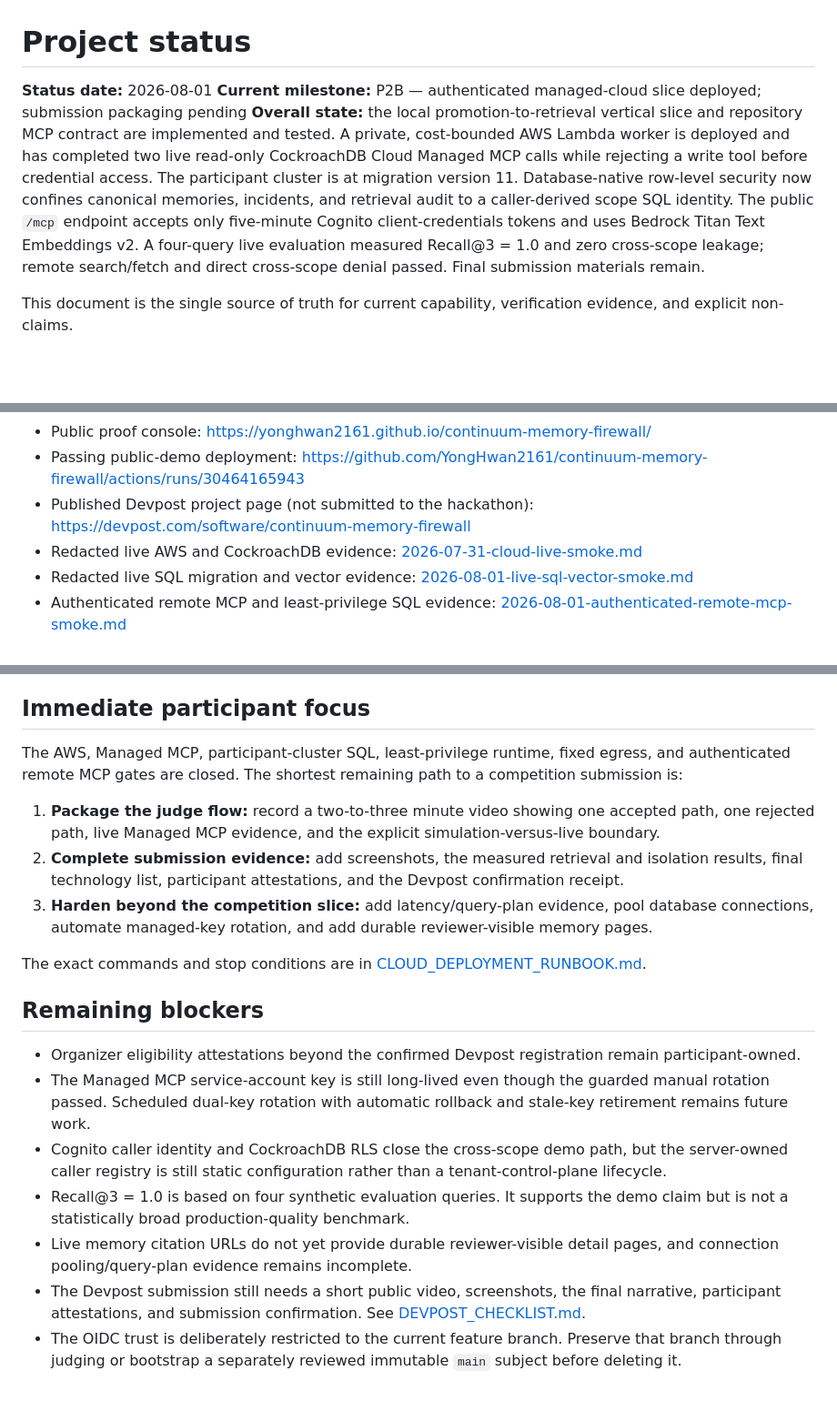
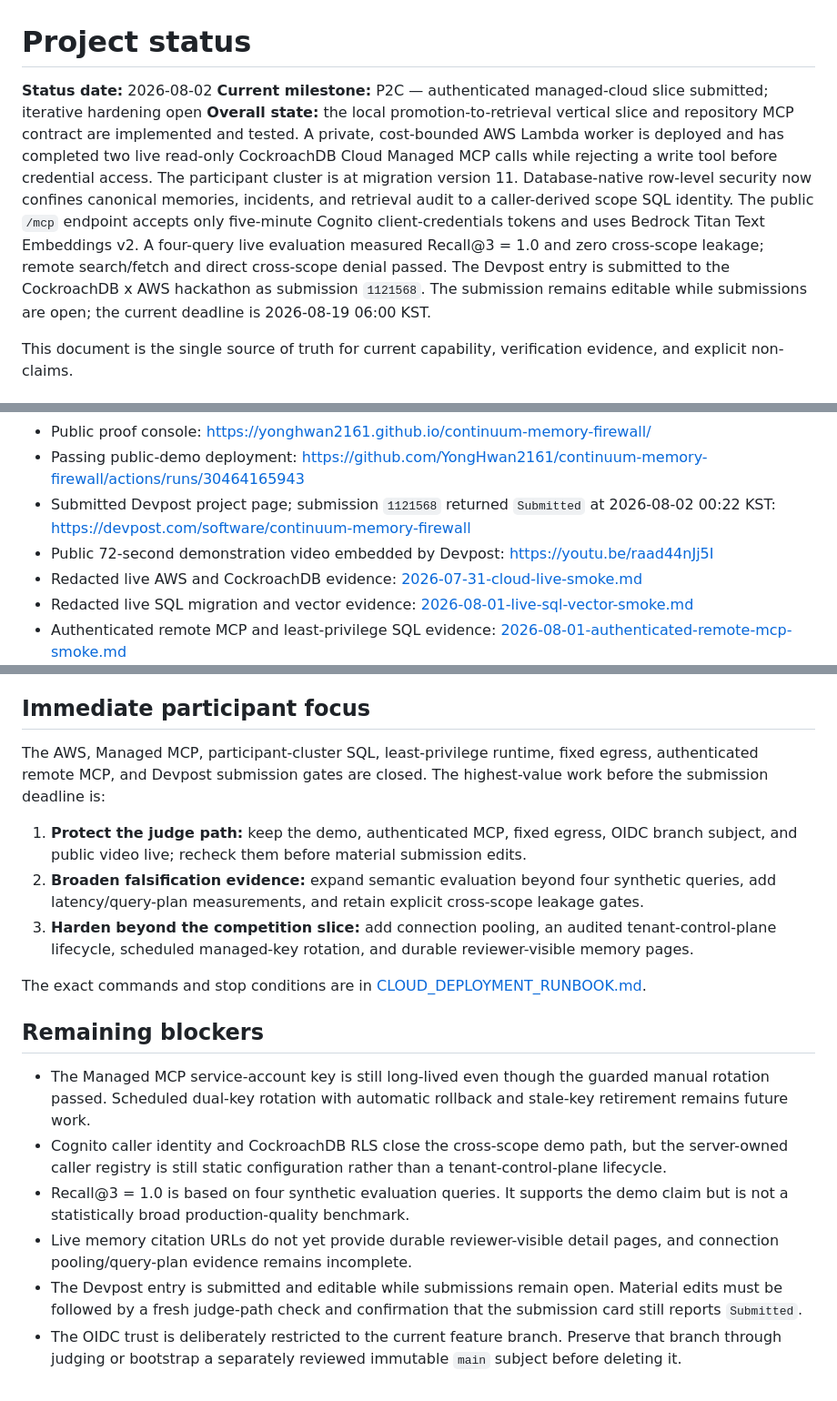
Before and after one commit to YongHwan2161/continuum-memory-firewall, a Markdown page: docs/PROJECT_STATUS.md, 3 parts joined by grey strips. Shown at 91% size. GitHub-like rendering; blank space fills up the shorter version.

Commit message:
docs: record Devpost submission receipt

```diff
--- a/docs/PROJECT_STATUS.md
+++ b/docs/PROJECT_STATUS.md
@@ -1,7 +1,7 @@
 # Project status
 
-**Status date:** 2026-08-01
-**Current milestone:** P2B — authenticated managed-cloud slice deployed; submission packaging pending
+**Status date:** 2026-08-02
+**Current milestone:** P2C — authenticated managed-cloud slice submitted; iterative hardening open
 **Overall state:** the local promotion-to-retrieval vertical slice and repository
 MCP contract are implemented and tested. A private, cost-bounded AWS Lambda
 worker is deployed and has completed two live read-only CockroachDB Cloud
@@ -12,7 +12,9 @@ caller-derived scope SQL identity. The public `/mcp` endpoint accepts only
 five-minute Cognito client-credentials tokens and uses Bedrock Titan Text
 Embeddings v2. A four-query live evaluation measured Recall@3 = 1.0 and zero
 cross-scope leakage; remote search/fetch and direct cross-scope denial passed.
-Final submission materials remain.
+The Devpost entry is submitted to the CockroachDB x AWS hackathon as submission
+`1121568`. The submission remains editable while submissions are open; the
+current deadline is 2026-08-19 06:00 KST.
 
 This document is the single source of truth for current capability, verification
 evidence, and explicit non-claims.
@@ -74,8 +76,11 @@ evidence, and explicit non-claims.
   <https://yonghwan2161.github.io/continuum-memory-firewall/>
 - Passing public-demo deployment:
   <https://github.com/YongHwan2161/continuum-memory-firewall/actions/runs/30464165943>
-- Published Devpost project page (not submitted to the hackathon):
+- Submitted Devpost project page; submission `1121568` returned `Submitted` at
+  2026-08-02 00:22 KST:
   <https://devpost.com/software/continuum-memory-firewall>
+- Public 72-second demonstration video embedded by Devpost:
+  <https://youtu.be/raad44nJj5I>
 - Redacted live AWS and CockroachDB evidence:
   [2026-07-31-cloud-live-smoke.md](evidence/2026-07-31-cloud-live-smoke.md)
 - Redacted live SQL migration and vector evidence:
@@ -135,17 +140,17 @@ do not extend to an unimplemented external API call.
 ## Immediate participant focus
 
 The AWS, Managed MCP, participant-cluster SQL, least-privilege runtime, fixed
-egress, and authenticated remote MCP gates are closed. The shortest remaining
-path to a competition submission is:
+egress, authenticated remote MCP, and Devpost submission gates are closed. The
+highest-value work before the submission deadline is:
 
-1. **Package the judge flow:** record a two-to-three minute video showing one
-   accepted path, one rejected path, live Managed MCP evidence, and the explicit
-   simulation-versus-live boundary.
-2. **Complete submission evidence:** add screenshots, the measured retrieval and
-   isolation results, final technology list, participant attestations, and the
-   Devpost confirmation receipt.
-3. **Harden beyond the competition slice:** add latency/query-plan evidence,
-   pool database connections, automate managed-key rotation, and add durable
+1. **Protect the judge path:** keep the demo, authenticated MCP, fixed egress,
+   OIDC branch subject, and public video live; recheck them before material
+   submission edits.
+2. **Broaden falsification evidence:** expand semantic evaluation beyond four
+   synthetic queries, add latency/query-plan measurements, and retain explicit
+   cross-scope leakage gates.
+3. **Harden beyond the competition slice:** add connection pooling, an audited
+   tenant-control-plane lifecycle, scheduled managed-key rotation, and durable
    reviewer-visible memory pages.
 
 The exact commands and stop conditions are in
@@ -153,8 +158,6 @@ The exact commands and stop conditions are in
 
 ## Remaining blockers
 
-- Organizer eligibility attestations beyond the confirmed Devpost registration
-  remain participant-owned.
 - The Managed MCP service-account key is still long-lived even though the
   guarded manual rotation passed. Scheduled dual-key rotation with automatic
   rollback and stale-key retirement remains future work.
@@ -165,9 +168,9 @@ The exact commands and stop conditions are in
   demo claim but is not a statistically broad production-quality benchmark.
 - Live memory citation URLs do not yet provide durable reviewer-visible detail
   pages, and connection pooling/query-plan evidence remains incomplete.
-- The Devpost submission still needs a short public video, screenshots, the
-  final narrative, participant attestations, and submission confirmation. See
-  [DEVPOST_CHECKLIST.md](DEVPOST_CHECKLIST.md).
+- The Devpost entry is submitted and editable while submissions remain open.
+  Material edits must be followed by a fresh judge-path check and confirmation
+  that the submission card still reports `Submitted`.
 - The OIDC trust is deliberately restricted to the current feature branch.
   Preserve that branch through judging or bootstrap a separately reviewed
   immutable `main` subject before deleting it.
```
Also changed, not shown: docs/DEVPOST_CHECKLIST.md (+13 -9 lines).
